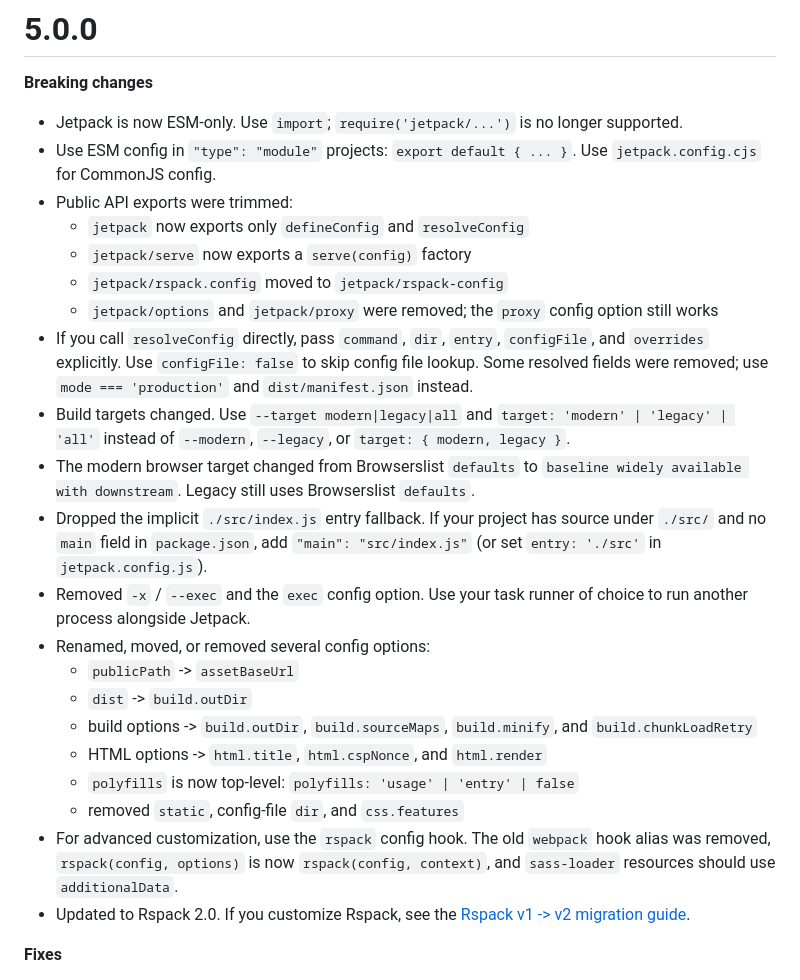
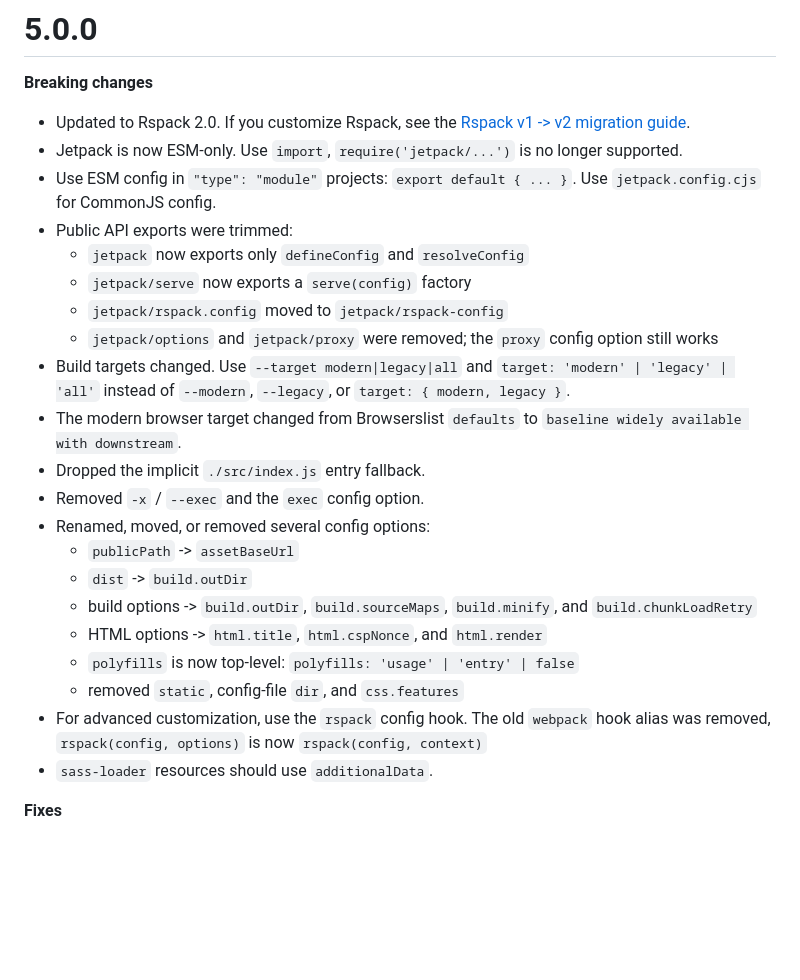
Before and after one commit to KidkArolis/jetpack, a Markdown page: CHANGELOG.md, the part around the change. GitHub-like rendering; blank space fills up the shorter version.

Commit message:
Update changelog for major release

```diff
--- a/CHANGELOG.md
+++ b/CHANGELOG.md
@@ -2,18 +2,18 @@
 
 **Breaking changes**
 
-- Jetpack is now ESM-only. Use `import`; `require('jetpack/...')` is no longer supported.
+- Updated to Rspack 2.0. If you customize Rspack, see the [Rspack v1 -> v2 migration guide](https://rspack.rs/guide/migration/rspack_1.x).
+- Jetpack is now ESM-only. Use `import`, `require('jetpack/...')` is no longer supported.
 - Use ESM config in `"type": "module"` projects: `export default { ... }`. Use `jetpack.config.cjs` for CommonJS config.
 - Public API exports were trimmed:
   - `jetpack` now exports only `defineConfig` and `resolveConfig`
   - `jetpack/serve` now exports a `serve(config)` factory
   - `jetpack/rspack.config` moved to `jetpack/rspack-config`
   - `jetpack/options` and `jetpack/proxy` were removed; the `proxy` config option still works
-- If you call `resolveConfig` directly, pass `command`, `dir`, `entry`, `configFile`, and `overrides` explicitly. Use `configFile: false` to skip config file lookup. Some resolved fields were removed; use `mode === 'production'` and `dist/manifest.json` instead.
 - Build targets changed. Use `--target modern|legacy|all` and `target: 'modern' | 'legacy' | 'all'` instead of `--modern`, `--legacy`, or `target: { modern, legacy }`.
-- The modern browser target changed from Browserslist `defaults` to `baseline widely available with downstream`. Legacy still uses Browserslist `defaults`.
-- Dropped the implicit `./src/index.js` entry fallback. If your project has source under `./src/` and no `main` field in `package.json`, add `"main": "src/index.js"` (or set `entry: './src'` in `jetpack.config.js`).
-- Removed `-x` / `--exec` and the `exec` config option. Use your task runner of choice to run another process alongside Jetpack.
+- The modern browser target changed from Browserslist `defaults` to `baseline widely available with downstream`.
+- Dropped the implicit `./src/index.js` entry fallback.
+- Removed `-x` / `--exec` and the `exec` config option.
 - Renamed, moved, or removed several config options:
   - `publicPath` -> `assetBaseUrl`
   - `dist` -> `build.outDir`
@@ -21,8 +21,8 @@
   - HTML options -> `html.title`, `html.cspNonce`, and `html.render`
   - `polyfills` is now top-level: `polyfills: 'usage' | 'entry' | false`
   - removed `static`, config-file `dir`, and `css.features`
-- For advanced customization, use the `rspack` config hook. The old `webpack` hook alias was removed, `rspack(config, options)` is now `rspack(config, context)`, and `sass-loader` resources should use `additionalData`.
-- Updated to Rspack 2.0. If you customize Rspack, see the [Rspack v1 -> v2 migration guide](https://rspack.rs/guide/migration/rspack_1.x).
+- For advanced customization, use the `rspack` config hook. The old `webpack` hook alias was removed, `rspack(config, options)` is now `rspack(config, context)`
+- `sass-loader` resources should use `additionalData`.
 
 **Fixes**
 
```
